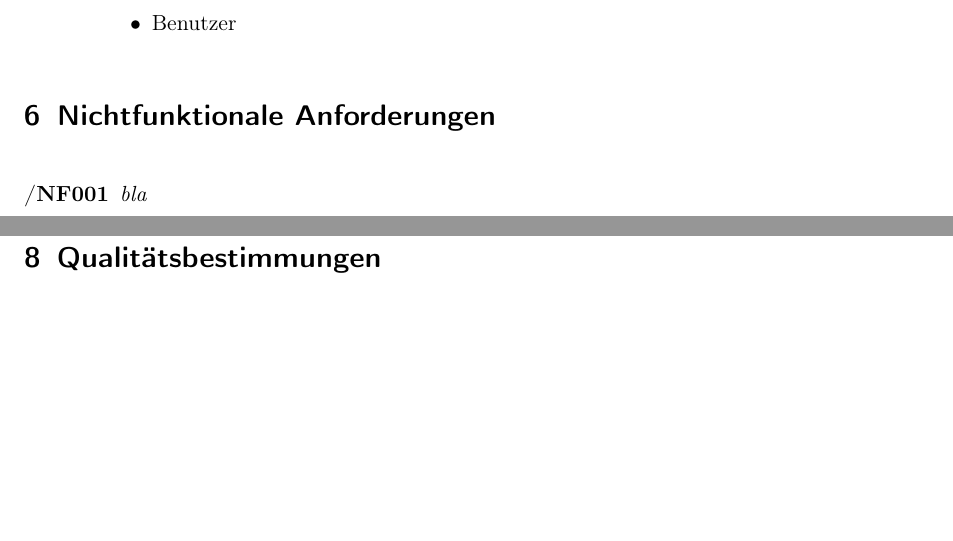
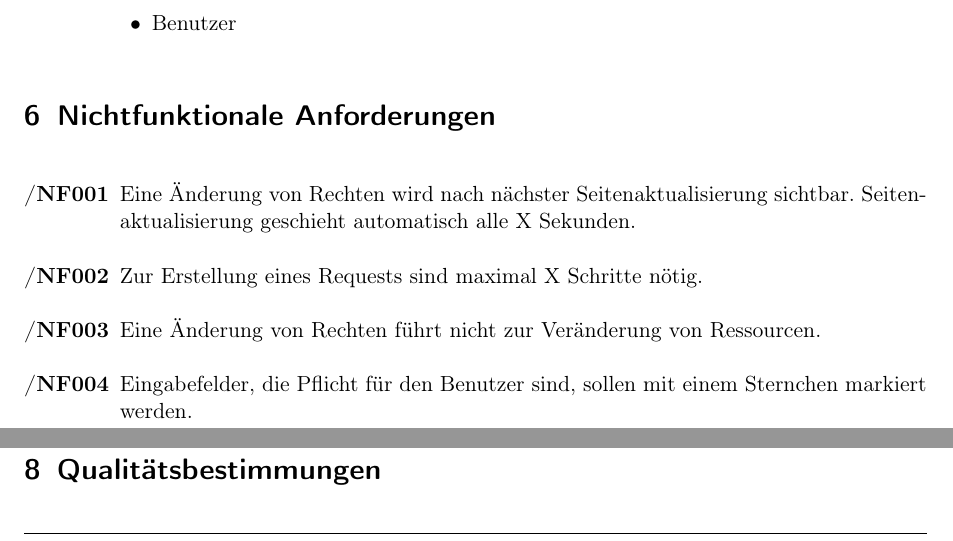
Before and after one commit to anastasiaslobodyanik/PSE, a LaTeX document (Pflichtenheft/Pflichtenheft.tex): two parts of pages 7 and 8 of 10, joined at a grey line, cut so that both start at the same text, the shorter picture padded with empty space. Compiled offline with pdfLaTeX.

Commit message:
add some non-functional requirements

```diff
--- a/Pflichtenheft/Pflichtenheft.tex
+++ b/Pflichtenheft/Pflichtenheft.tex
@@ -230,7 +230,10 @@ Im Folgenden werden Kriterien aufgelistet, die auf jeden Fall umgesetzt werden.
 \end{enumerate}
 \section{Nichtfunktionale Anforderungen}
 \begin{enumerate}[label={\textbf{/NF\protect\threedigits{\theenumi}}}, leftmargin=*]
-\item \textit{bla}
+\item Eine Änderung von Rechten wird nach nächster Seitenaktualisierung sichtbar. Seitenaktualisierung geschieht automatisch alle X Sekunden.
+\item Zur Erstellung eines Requests sind maximal X Schritte nötig.
+\item Eine Änderung von Rechten führt nicht zur Veränderung von Ressourcen.
+\item Eingabefelder, die Pflicht für den Benutzer sind, sollen mit einem Sternchen markiert werden.
 \end{enumerate}
 
 
```
